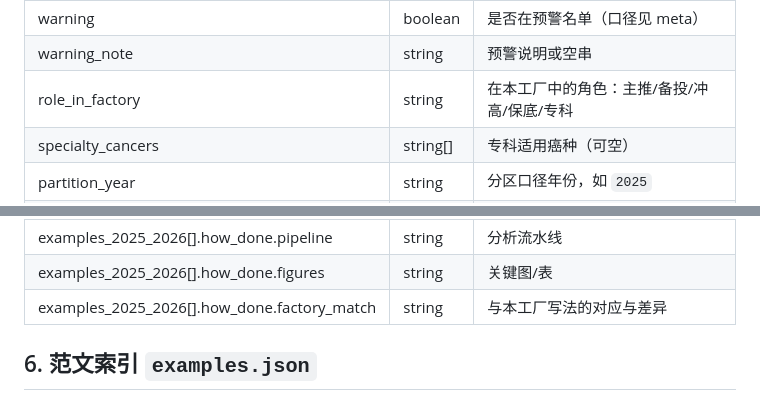
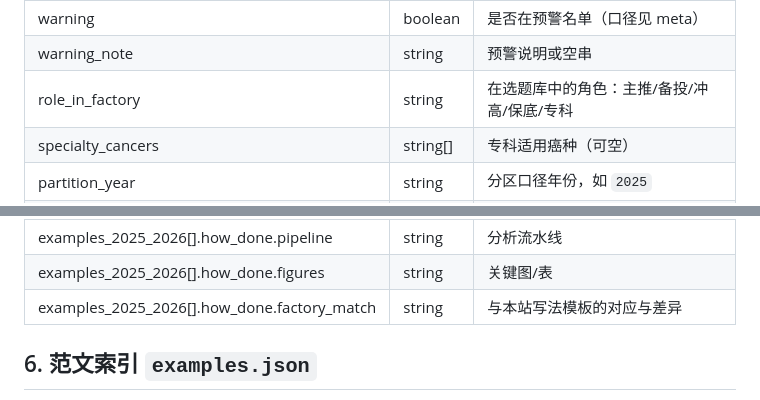
Before and after one commit to daguaishou0110/paper_doctor, a Markdown page: data/FIELD_DICTIONARY.md, 2 parts joined by grey strips. Rendered like a GitHub page.

Commit message:
Sanitize remaining factory wording in field dictionary.
Co-authored-by: Cursor <cursoragent@cursor.com>

```diff
--- a/data/FIELD_DICTIONARY.md
+++ b/data/FIELD_DICTIONARY.md
@@ -43,7 +43,7 @@
 | cas_minor | string | 中科院小类分区描述（可空） |
 | warning | boolean | 是否在预警名单（口径见 meta） |
 | warning_note | string | 预警说明或空串 |
-| role_in_factory | string | 在本工厂中的角色：主推/备投/冲高/保底/专科 |
+| role_in_factory | string | 在选题库中的角色：主推/备投/冲高/保底/专科 |
 | specialty_cancers | string[] | 专科适用癌种（可空） |
 | partition_year | string | 分区口径年份，如 `2025` |
 | official_url | string | 期刊主页 |
@@ -57,7 +57,7 @@
 | examples_2025_2026[].how_done.data | string | 数据队列 |
 | examples_2025_2026[].how_done.pipeline | string | 分析流水线 |
 | examples_2025_2026[].how_done.figures | string | 关键图/表 |
-| examples_2025_2026[].how_done.factory_match | string | 与本工厂写法的对应与差异 |
+| examples_2025_2026[].how_done.factory_match | string | 与本站写法模板的对应与差异 |
 
 ## 6. 范文索引 `examples.json`
 
```
